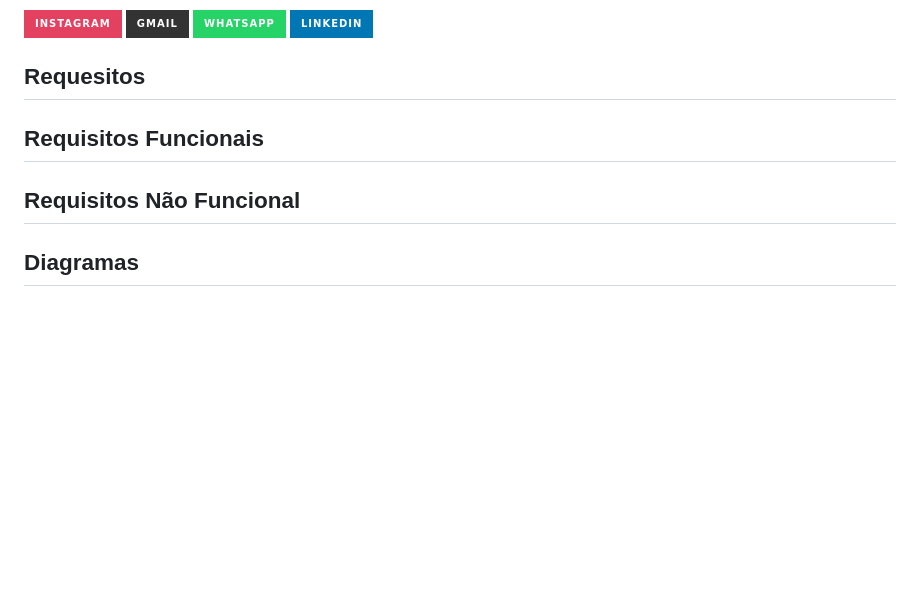
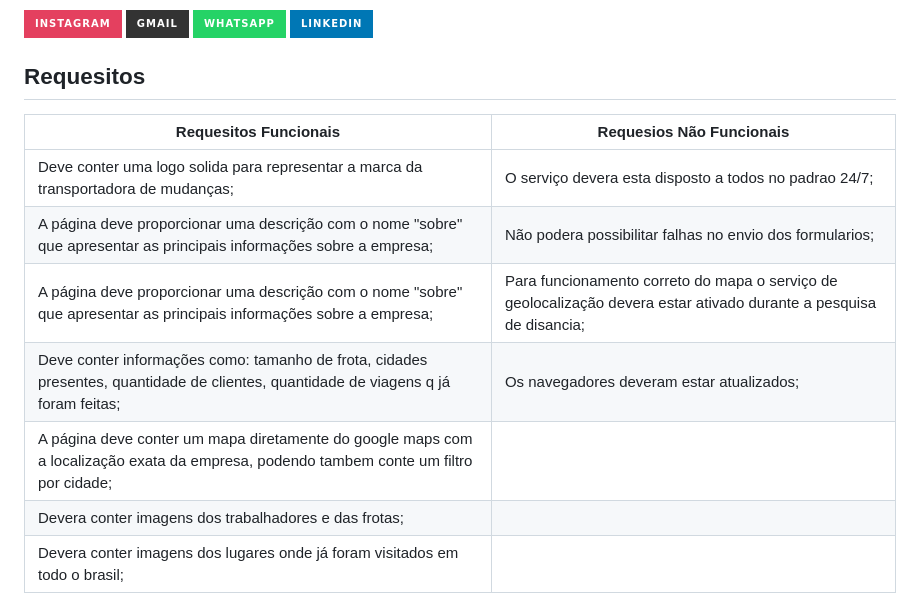
Before and after one commit to SavioVitorAlves/TransKarga, a Markdown page: README.md, the part around one of its changes. GitHub-like rendering; badges without logos; blank space fills up the shorter version.

```diff
--- a/README.md
+++ b/README.md
@@ -28,8 +28,14 @@ Este repositório contém o código-fonte da nossa Landing Page, onde você enco
 <a href = "https://www.linkedin.com/in/saviovitoralves/"><img src="https://img.shields.io/badge/LinkedIn-0077B5?style=for-the-badge&logo=linkedin&logoColor=white" target="_blank"></a>
 
 ## Requesitos
-## Requisitos Funcionais
-## Requisitos Não Funcional
 
-## Diagramas
+| Requesitos Funcionais           | Requesios Não Funcionais        |
+|---------------------------------|---------------------------------|
+| Deve conter uma logo solida para representar a marca da transportadora de mudanças; | O serviço devera esta disposto a todos no padrao 24/7;|
+| A página deve proporcionar uma descrição com o nome "sobre" que apresentar as principais informações sobre a empresa; | Não podera possibilitar falhas no envio dos formularios;|
+| A página deve proporcionar uma descrição com o nome "sobre" que apresentar as principais informações sobre a empresa;| Para funcionamento correto do mapa o serviço de geolocalização devera estar ativado durante a pesquisa de disancia;|
+| Deve conter informações como: tamanho de frota, cidades presentes, quantidade de clientes, quantidade de viagens q já foram feitas; | Os navegadores deveram estar atualizados; |
+| A página deve conter um mapa diretamente do google maps com a localização exata da empresa, podendo tambem conte um filtro por cidade; ||
+| Devera conter imagens dos trabalhadores e das frotas; | |
+| Devera conter imagens dos lugares onde já foram visitados em todo o brasil; | |
 
```
Also changed, not shown: other parts of README.md (+23 -0 lines).
